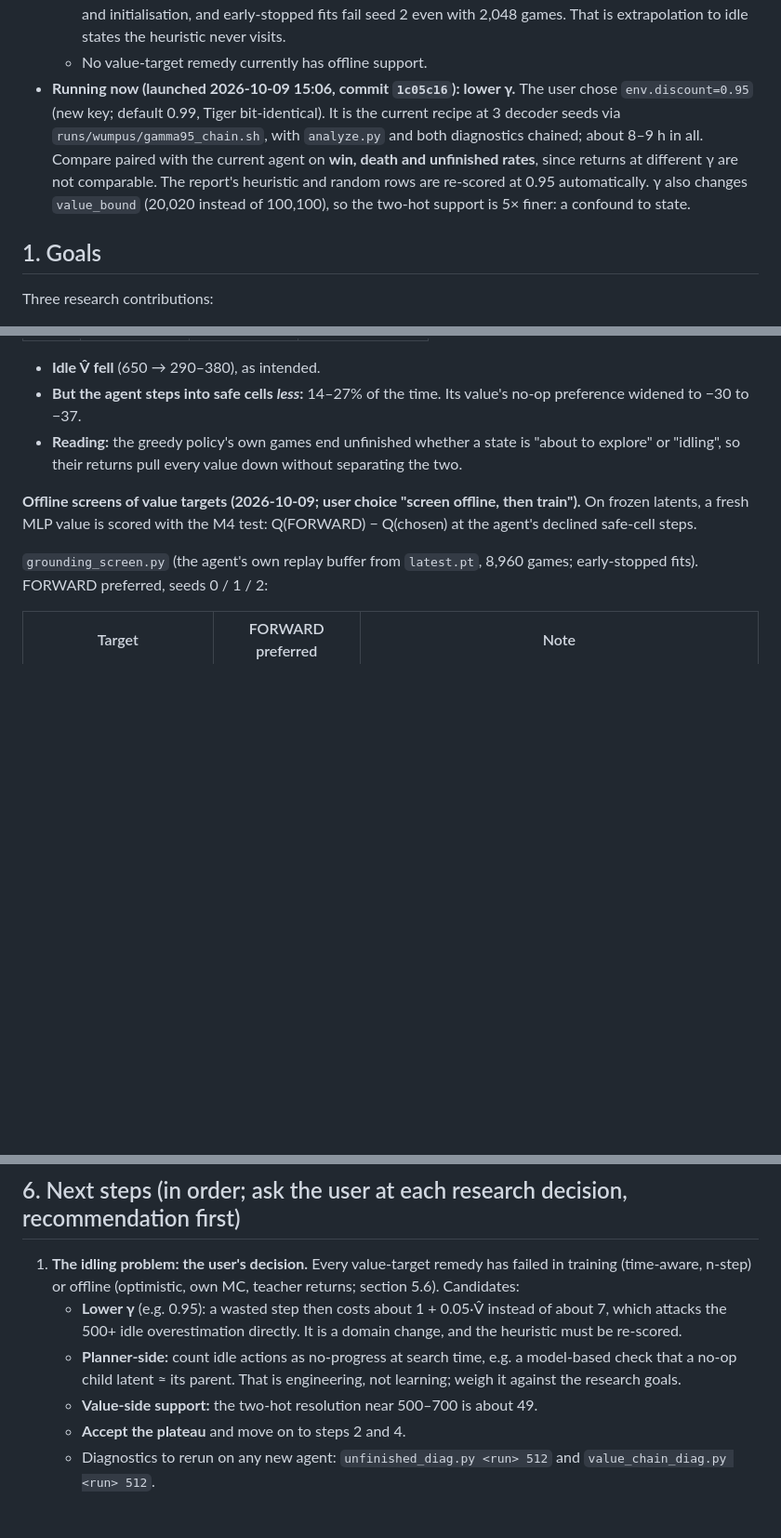
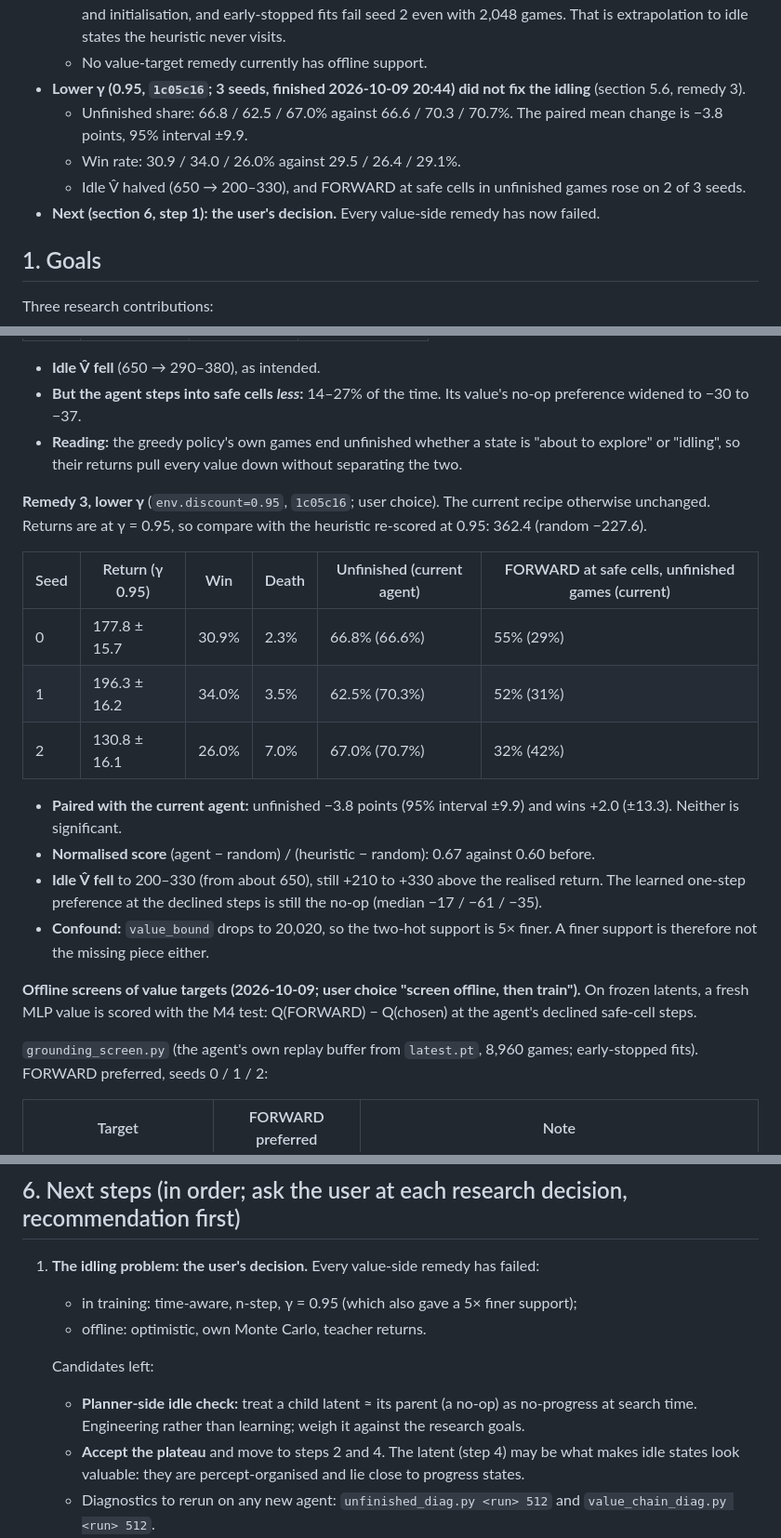
Before and after one commit to huytruong1810/jepa_ipomdp, a Markdown page: HANDOFF.md, 3 parts joined by grey strips. Shown at 93% size. GitHub-like rendering; blank space fills up the shorter version.

Commit message:
docs(handoff): gamma 0.95 result: idle V halves but unfinished games barely move (paired -3.8 +- 9.9 points, 3 seeds)
Co-Authored-By: Claude Opus 5.5 <noreply@anthropic.com>

```diff
--- a/HANDOFF.md
+++ b/HANDOFF.md
@@ -27,7 +27,11 @@ Read `CLAUDE.md` first: it covers the architecture, commands and conventions. Th
   - the agent's own Monte Carlo returns are inconsistent;
   - **the heuristic-return result (M4) is not robust**: the FORWARD preference depends on the fit protocol and initialisation, and early-stopped fits fail seed 2 even with 2,048 games. That is extrapolation to idle states the heuristic never visits.
   - No value-target remedy currently has offline support.
-- **Running now (launched 2026-10-09 15:06, commit `1c05c16`): lower γ.** The user chose `env.discount=0.95` (new key; default 0.99, Tiger bit-identical). It is the current recipe at 3 decoder seeds via `runs/wumpus/gamma95_chain.sh`, with `analyze.py` and both diagnostics chained; about 8–9 h in all. Compare paired with the current agent on **win, death and unfinished rates**, since returns at different γ are not comparable. The report's heuristic and random rows are re-scored at 0.95 automatically. γ also changes `value_bound` (20,020 instead of 100,100), so the two-hot support is 5× finer: a confound to state.
+- **Lower γ (0.95, `1c05c16`; 3 seeds, finished 2026-10-09 20:44) did not fix the idling** (section 5.6, remedy 3).
+  - Unfinished share: 66.8 / 62.5 / 67.0% against 66.6 / 70.3 / 70.7%. The paired mean change is −3.8 points, 95% interval ±9.9.
+  - Win rate: 30.9 / 34.0 / 26.0% against 29.5 / 26.4 / 29.1%.
+  - Idle V̂ halved (650 → 200–330), and FORWARD at safe cells in unfinished games rose on 2 of 3 seeds.
+- **Next (section 6, step 1): the user's decision.** Every value-side remedy has now failed.
 
 ## 1. Goals
 
@@ -291,6 +295,19 @@ The agent idles all the same, with GRAB instead of SHOOT. The window being treat
 - **But the agent steps into safe cells *less*:** 14–27% of the time. Its value's no-op preference widened to −30 to −37.
 - **Reading:** the greedy policy's own games end unfinished whether a state is "about to explore" or "idling", so their returns pull every value down without separating the two.
 
+**Remedy 3, lower γ** (`env.discount=0.95`, `1c05c16`; user choice). The current recipe otherwise unchanged. Returns are at γ = 0.95, so compare with the heuristic re-scored at 0.95: 362.4 (random −227.6).
+
+| Seed | Return (γ 0.95) | Win | Death | Unfinished (current agent) | FORWARD at safe cells, unfinished games (current) |
+|---|---|---|---|---|---|
+| 0 | 177.8 ± 15.7 | 30.9% | 2.3% | 66.8% (66.6%) | 55% (29%) |
+| 1 | 196.3 ± 16.2 | 34.0% | 3.5% | 62.5% (70.3%) | 52% (31%) |
+| 2 | 130.8 ± 16.1 | 26.0% | 7.0% | 67.0% (70.7%) | 32% (42%) |
+
+- **Paired with the current agent:** unfinished −3.8 points (95% interval ±9.9) and wins +2.0 (±13.3). Neither is significant.
+- **Normalised score** (agent − random) / (heuristic − random): 0.67 against 0.60 before.
+- **Idle V̂ fell** to 200–330 (from about 650), still +210 to +330 above the realised return. The learned one-step preference at the declined steps is still the no-op (median −17 / −61 / −35).
+- **Confound:** `value_bound` drops to 20,020, so the two-hot support is 5× finer. A finer support is therefore not the missing piece either.
+
 **Offline screens of value targets (2026-10-09; user choice "screen offline, then train").** On frozen latents, a fresh MLP value is scored with the M4 test: Q(FORWARD) − Q(chosen) at the agent's declined safe-cell steps.
 
 `grounding_screen.py` (the agent's own replay buffer from `latest.pt`, 8,960 games; early-stopped fits). FORWARD preferred, seeds 0 / 1 / 2:
@@ -313,11 +330,13 @@ A correction to the earlier write-up: a single realised return is **not** ≤ V*
 
 ## 6. Next steps (in order; ask the user at each research decision, recommendation first)
 
-1. **The idling problem: the user's decision.** Every value-target remedy has failed in training (time-aware, n-step) or offline (optimistic, own MC, teacher returns; section 5.6). Candidates:
-   - **Lower γ** (e.g. 0.95): a wasted step then costs about 1 + 0.05·V̂ instead of about 7, which attacks the 500+ idle overestimation directly. It is a domain change, and the heuristic must be re-scored.
-   - **Planner-side:** count idle actions as no-progress at search time, e.g. a model-based check that a no-op child latent ≈ its parent. That is engineering, not learning; weigh it against the research goals.
-   - **Value-side support:** the two-hot resolution near 500–700 is about 49.
-   - **Accept the plateau** and move on to steps 2 and 4.
+1. **The idling problem: the user's decision.** Every value-side remedy has failed:
+   - in training: time-aware, n-step, γ = 0.95 (which also gave a 5× finer support);
+   - offline: optimistic, own Monte Carlo, teacher returns.
+
+   Candidates left:
+   - **Planner-side idle check:** treat a child latent ≈ its parent (a no-op) as no-progress at search time. Engineering rather than learning; weigh it against the research goals.
+   - **Accept the plateau** and move to steps 2 and 4. The latent (step 4) may be what makes idle states look valuable: they are percept-organised and lie close to progress states.
    - Diagnostics to rerun on any new agent: `unfinished_diag.py <run> 512` and `value_chain_diag.py <run> 512`.
 2. **Ablate the recipe at 64 updates per collection:** ε off and `store_eval_episodes` off, one at a time, 2–3 seeds each. It is cheap evidence of which parts matter.
 4. **Push the latent towards position and heading.** It is organised by percept; probes are 55–60% against 100% supervised. Candidates: longer horizons for the multi-step term at the fixed update rate; an auxiliary objective that does not use privileged state. Use offline A/Bs on `pools.pt` first, and save the networks this time.
```
Also changed, not shown: other parts of HANDOFF.md (+3 -2 lines), CLAUDE.md (+1 -1 lines).
